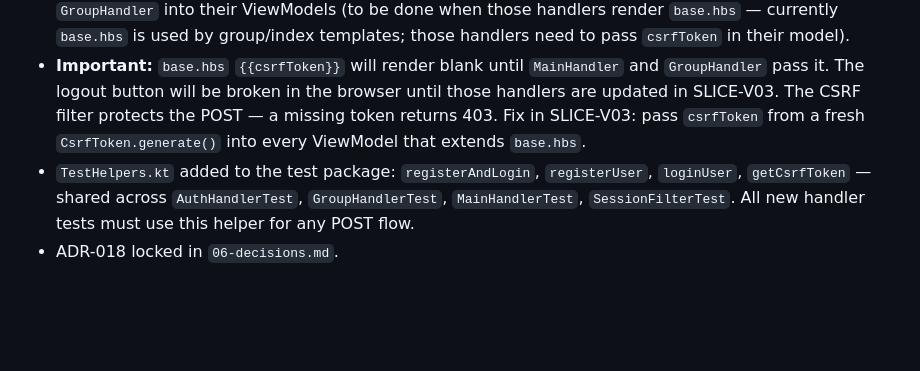
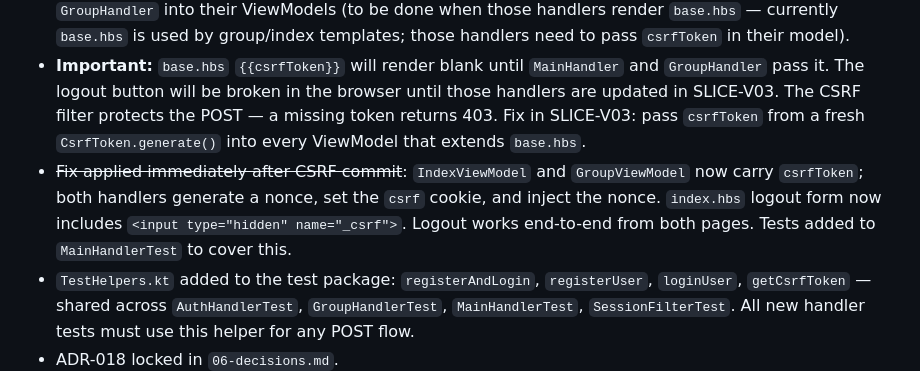
Before and after one commit to scalolli/splitwise-clone, a Markdown page: docs/http4k-rewrite/07-handoff.md, the part around the change. GitHub-like rendering; blank space fills up the shorter version.

Commit message:
docs: update handoff — logout csrf fix applied

```diff
--- a/docs/http4k-rewrite/07-handoff.md
+++ b/docs/http4k-rewrite/07-handoff.md
@@ -128,6 +128,7 @@ None outstanding. All known hardening items (group visibility, logout cookie fla
 - Failure re-render paths (validation errors, bad credentials) also generate a fresh nonce so the re-rendered form remains submittable.
 - `base.hbs` logout form also gets the `_csrf` hidden field; the nonce is injected by `MainHandler` and `GroupHandler` into their ViewModels (to be done when those handlers render `base.hbs` — currently `base.hbs` is used by group/index templates; those handlers need to pass `csrfToken` in their model).
 - **Important:** `base.hbs` `{{csrfToken}}` will render blank until `MainHandler` and `GroupHandler` pass it. The logout button will be broken in the browser until those handlers are updated in SLICE-V03. The CSRF filter protects the POST — a missing token returns 403. Fix in SLICE-V03: pass `csrfToken` from a fresh `CsrfToken.generate()` into every ViewModel that extends `base.hbs`.
+- ~~Fix applied immediately after CSRF commit~~: `IndexViewModel` and `GroupViewModel` now carry `csrfToken`; both handlers generate a nonce, set the `csrf` cookie, and inject the nonce. `index.hbs` logout form now includes `<input type="hidden" name="_csrf">`. Logout works end-to-end from both pages. Tests added to `MainHandlerTest` to cover this.
 - `TestHelpers.kt` added to the test package: `registerAndLogin`, `registerUser`, `loginUser`, `getCsrfToken` — shared across `AuthHandlerTest`, `GroupHandlerTest`, `MainHandlerTest`, `SessionFilterTest`. All new handler tests must use this helper for any POST flow.
 - ADR-018 locked in `06-decisions.md`.
 
```
